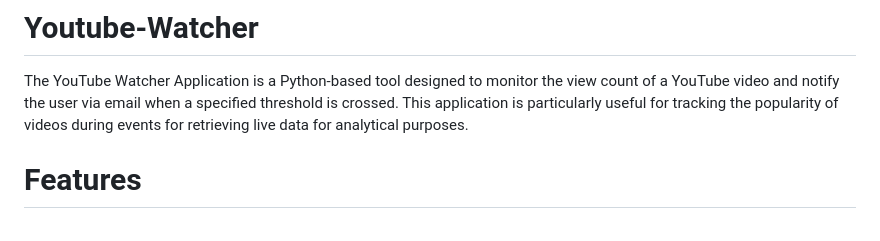
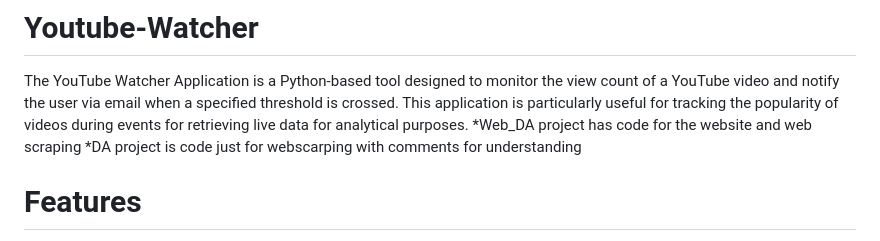
Before and after one commit to Adi0704/Youtube-ViewsCount, a Markdown page: README.md, the part around the change. GitHub-like rendering.

```diff
--- a/README.md
+++ b/README.md
@@ -1,5 +1,7 @@
 # Youtube-Watcher
 The YouTube Watcher Application is a Python-based tool designed to monitor the view count of a YouTube video and notify the user via email when a specified threshold is crossed. This application is particularly useful for tracking the popularity of videos during events  for retrieving live data for analytical purposes.
+*Web_DA project has code for the website and web scraping
+*DA project is code just for webscarping with comments for understanding
 # Features
 -YouTube URL Input: Users can provide the URL of the YouTube video they wish to monitor through a user-friendly interface. This URL serves as the source for extracting view count data.
 
```
